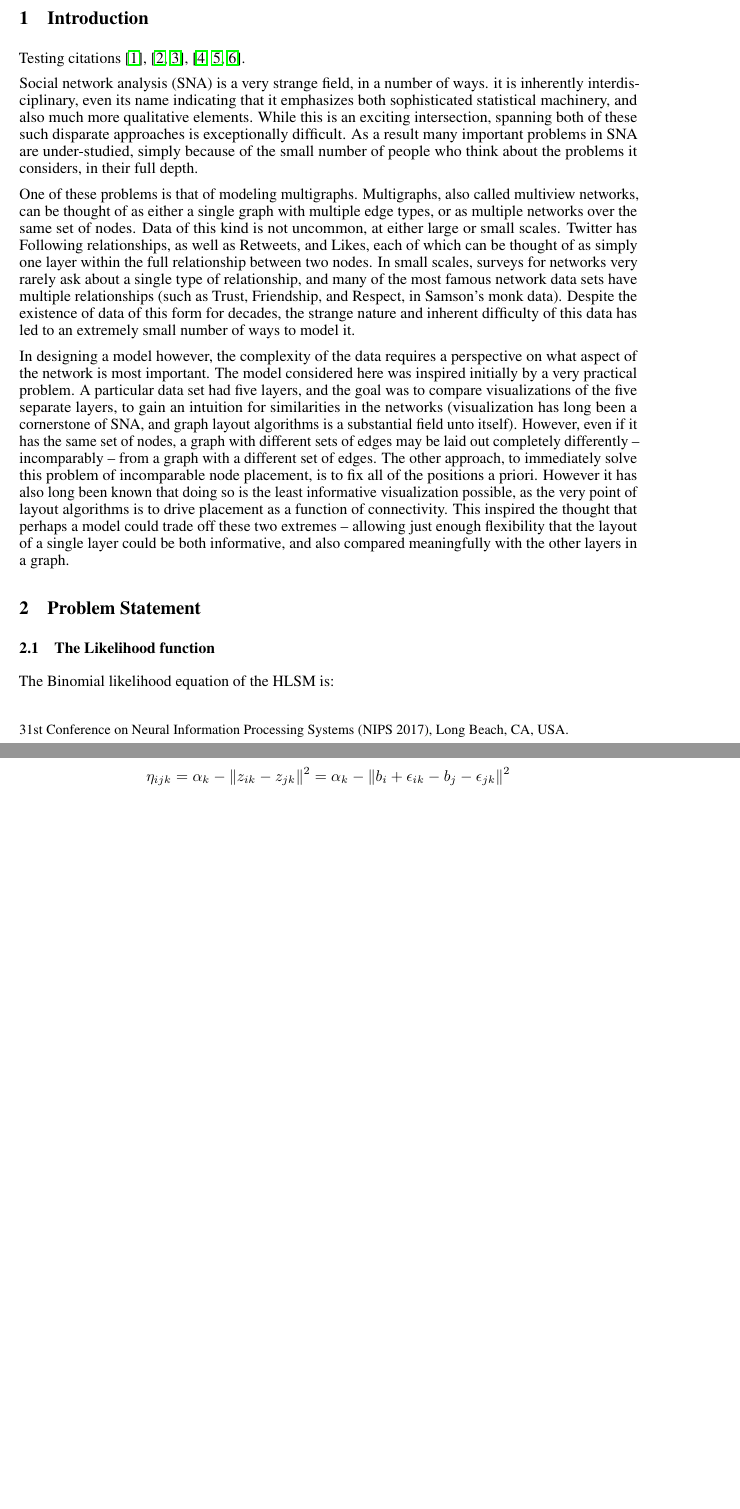
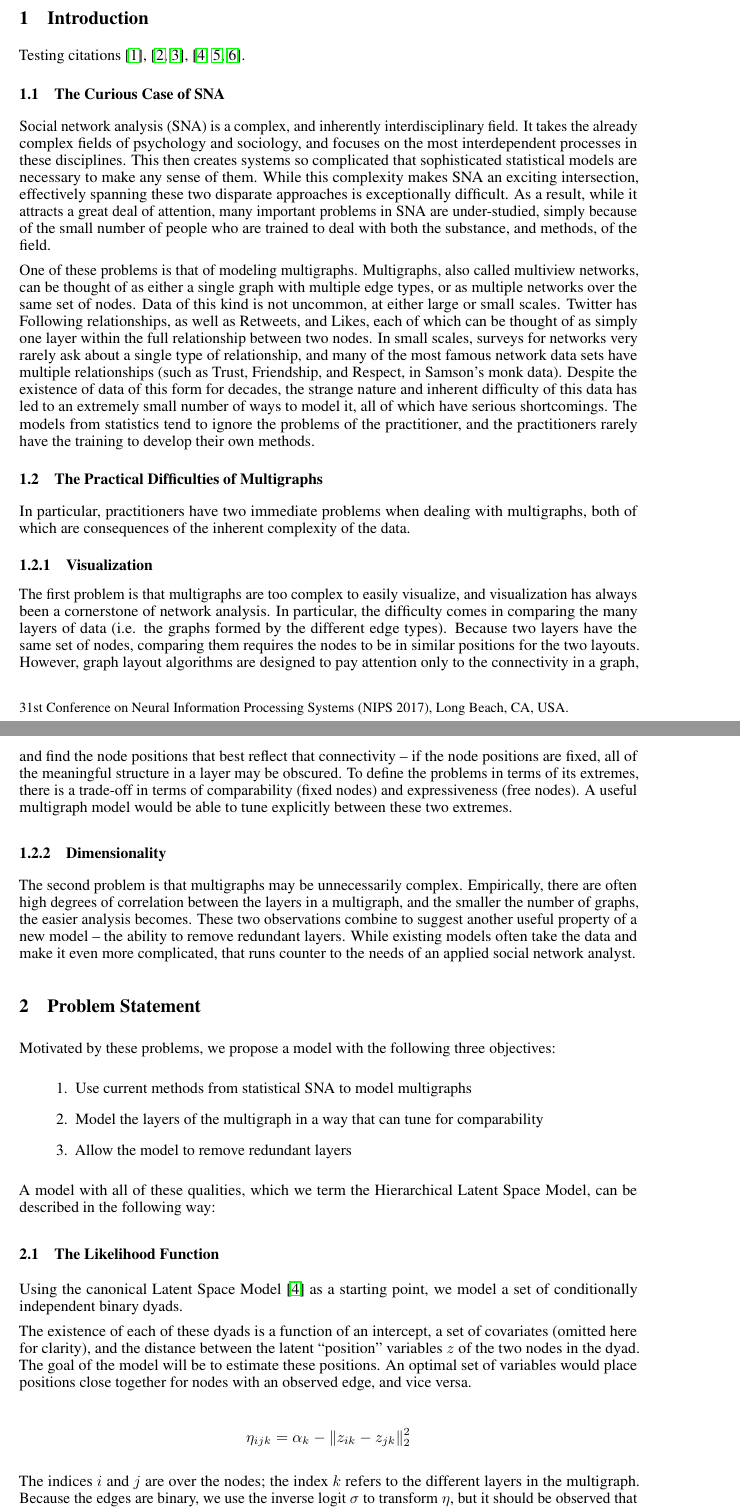
Before and after one commit to amloewi/hlsm, a LaTeX paper (report/final_report.tex): two parts of pages 1 and 2 of 4 before the commit and two parts of pages 1 and 2 of 5 after it, joined at a grey line, cut so that both start at the same text, the shorter picture padded with empty space. Compiled offline with pdfLaTeX.

Commit message:
Completed introduction/motivation, edited likelihood section

```diff
--- a/report/final_report.tex
+++ b/report/final_report.tex
@@ -29,7 +30,7 @@
 
 \usepackage{amssymb, amsmath}
 
-\title{Hierarchical Latent Space Models}
+\title{Hierarchical Latent Space Models\\for Multiplex Social Network Analysis}
 
 % The \author macro works with any number of authors. There are two
 % commands used to separate the names and addresses of multiple
@@ -86,15 +87,37 @@
 
 Testing citations \cite{10.2307/2290079}, \cite{kang2007,RSSB:RSSB12027}, \cite{hoff-2002, gollini-2016, salter-townshend2017}.
 
+\subsection{The Curious Case of SNA}
+Social network analysis (SNA) is a complex, and inherently interdisciplinary field. It takes the already complex fields of psychology and sociology, and focuses on the most interdependent processes in these disciplines. This then creates systems so complicated that sophisticated statistical models are necessary to make any sense of them. While this complexity makes SNA an exciting intersection, effectively spanning these two disparate approaches is exceptionally difficult. As a result, while it attracts a great deal of attention, many important problems in SNA are under-studied, simply because of the small number of people who are trained to deal with both the substance, and methods, of the field.
 
-Social network analysis (SNA) is a very strange field, in a number of ways. it is inherently interdisciplinary, even its name indicating that it emphasizes both sophisticated statistical machinery, and also much more qualitative elements. While this is an exciting intersection, spanning both of these such disparate approaches is exceptionally difficult. As a result many important problems in SNA are under-studied, simply because of the small number of people who think about the problems it considers, in their full depth.
+One of these problems is that of modeling multigraphs. Multigraphs, also called multiview networks, can be thought of as either a single graph with multiple edge types, or as multiple networks over the same set of nodes. Data of this kind is not uncommon, at either large or small scales. Twitter has Following relationships, as well as Retweets, and Likes, each of which can be thought of as simply one layer within the full relationship between two nodes. In small scales, surveys for networks very rarely ask about a single type of relationship, and many of the most famous network data sets have multiple relationships (such as Trust, Friendship, and Respect, in Samson's monk data). Despite the existence of data of this form for decades, the strange nature and inherent difficulty of this data has led to an extremely small number of ways to model it, all of which have serious shortcomings. The models from statistics tend to ignore the problems of the practitioner, and the practitioners rarely have the training to develop their own methods.
 
-One of these problems is that of modeling multigraphs. Multigraphs, also called multiview networks, can be thought of as either a single graph with multiple edge types, or as multiple networks over the same set of nodes. Data of this kind is not uncommon, at either large or small scales. Twitter has Following relationships, as well as Retweets, and Likes, each of which can be thought of as simply one layer within the full relationship between two nodes. In small scales, surveys for networks very rarely ask about a single type of relationship, and many of the most famous network data sets have multiple relationships (such as Trust, Friendship, and Respect, in Samson's monk data). Despite the existence of data of this form for decades, the strange nature and inherent difficulty of this data has led to an extremely small number of ways to model it.
+\subsection{The Practical Difficulties of Multigraphs}
+In particular, practitioners have two immediate problems when dealing with multigraphs, both of which are consequences of the inherent complexity of the data.
+\subsubsection{Visualization}
+The first problem is that multigraphs are too complex to easily visualize, and visualization has always been a cornerstone of network analysis. In particular, the difficulty comes in comparing the many layers of data (i.e. the graphs formed by the different edge types). Because two layers have the same set of nodes, comparing them requires the nodes to be in similar positions for the two layouts. However, graph layout algorithms are designed to pay attention only to the connectivity in a graph, and find the node positions that best reflect that connectivity -- if the node positions are fixed, all of the meaningful structure in a layer may be obscured. To define the problems in terms of its extremes, there is a trade-off in terms of comparability (fixed nodes) and expressiveness (free nodes). A useful multigraph model would be able to tune explicitly between these two extremes.
 
-In designing a model however, the complexity of the data requires a perspective on what aspect of the network is most important. The model considered here was inspired initially by a very practical problem. A particular data set had five layers, and the goal was to compare visualizations of the five separate layers, to gain an intuition for similarities in the networks (visualization has long been a cornerstone of SNA, and graph layout algorithms is a substantial field unto itself). However, even if it has the same set of nodes, a graph with different sets of edges may be laid out completely differently -- incomparably -- from a graph with a different set of edges. The other approach, to immediately solve this problem of incomparable node placement, is to fix all of the positions a priori. However it has also long been known that doing so is the least informative visualization possible, as the very point of layout algorithms is to drive placement as a function of connectivity. This inspired the thought that perhaps a model could trade off these two extremes -- allowing just enough flexibility that the layout of a single layer could be both informative, and also compared meaningfully with the other layers in a graph.
+\subsubsection{Dimensionality}
+The second problem is that multigraphs may be unnecessarily complex. Empirically, there are often high degrees of correlation between the layers in a multigraph, and the smaller the number of graphs, the easier analysis becomes. These two observations combine to suggest another useful property of a new model -- the ability to remove redundant layers. While existing models often take the data and make it even more complicated, that runs counter to the needs of an applied social network analyst.
 
 \section{Problem Statement}
+Motivated by these problems, we propose a model with the following three objectives:
 
-\subsection{The Likelihood function}
+\begin{enumerate}
+\item Use current methods from statistical SNA to model multigraphs
+\item Model the layers of the multigraph in a way that can tune for comparability
+\item Allow the model to remove redundant layers
+\end{enumerate}
 
-The Binomial likelihood equation of the HLSM is:
+A model with all of these qualities, which we term the Hierarchical Latent Space Model, can be described in the following way:
+
+\subsection{The Likelihood Function}
+Using the canonical Latent Space Model \cite{hoff-2002} as a starting point, we model a set of conditionally independent binary dyads.
+
+The existence of each of these dyads is a function of an intercept, a set of covariates (omitted here for clarity), and the distance between the latent ``position'' variables $z$ of the two nodes in the dyad. The goal of the model will be to estimate these positions. An optimal set of variables would place positions close together for nodes with an observed edge, and vice versa.
+
+\[
+\eta_{ijk} = \alpha_k - \|z_{ik} - z_{jk}\|_2^2 %=  \alpha_k - \|b_i + \epsilon_{ik} - b_j - \epsilon_{jk}\|^2
+\]
+
+The indices $i$ and $j$ are over the nodes; the index $k$ refers to the different layers in the multigraph. Because the edges are binary, we use the inverse logit $\sigma$ to transform $\eta$, but it should be observed that for real-valued edges, other link functions could be easily substituted.
@@ -109 +134,0 @@ where,
-\eta_{ijk} = \alpha_k - \|z_{ik} - z_{jk}\|^2 =  \alpha_k - \|b_i + \epsilon_{ik} - b_j - \epsilon_{jk}\|^2
```
Also changed, not shown: report/final_report.pdf, report/final_report.tex (52 more changed lines).
